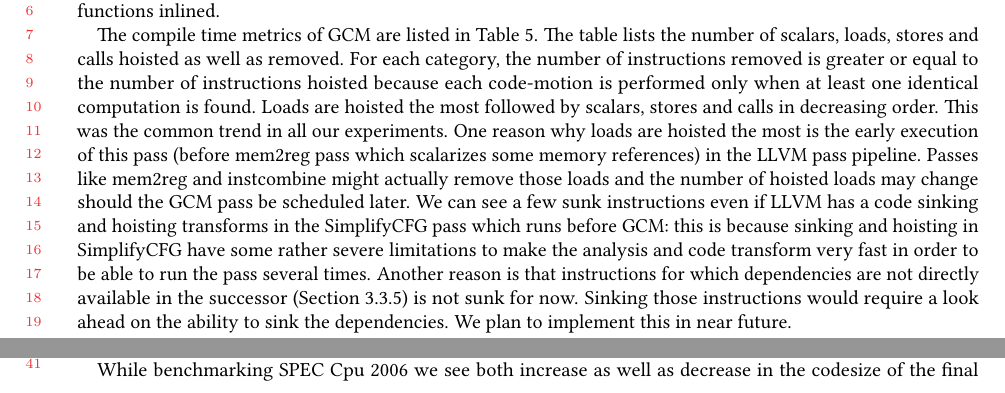
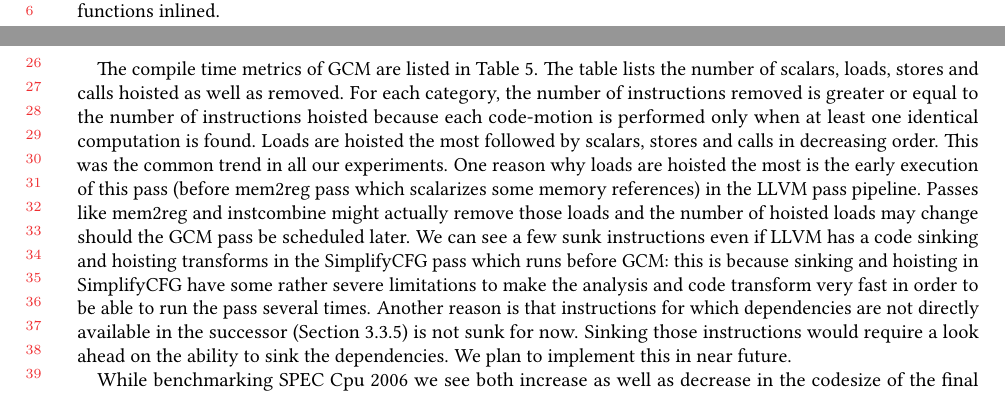
Before and after one commit to reSHARMA/gvn-hoist, a LaTeX paper (paper.tex): two parts of pages 14 and 15 of 18, joined at a grey line, cut so that both start at the same text. Compiled offline with pdfLaTeX.

Commit message:
compile time metric down

```diff
--- a/paper.tex
+++ b/paper.tex
@@ -1184,6 +1164,27 @@ significantly in several benchmarks, although number of instructions sunk did no
 Number of inlined functions also improved for most benchmarks. In general when more functions
 were inlined, more functions were deleted as in 400.perlbench, 445.gobmk.
 
+The compile time metrics of \GCM{} are listed in
+Table~\ref{tab:code-motion-metric}. The table lists the number of scalars,
+loads, stores and calls hoisted as well as removed. For each category, the
+number of instructions removed is greater or equal to the number of instructions
+hoisted because each code-motion is performed only when at least one identical
+computation is found. Loads are hoisted the most followed by scalars, stores and
+calls in decreasing order.  This was the common trend in all our
+experiments. One reason why loads are hoisted the most is the early execution of
+this pass (before mem2reg pass which scalarizes some memory references) in the
+\LLVM{} pass pipeline. Passes like mem2reg and instcombine might actually remove
+those loads and the number of hoisted loads may change should the \GCM{} pass be
+scheduled later. We can see a few sunk instructions even if \LLVM{} has a code
+sinking and hoisting transforms in the SimplifyCFG pass which runs before
+\GCM{}: this is because sinking and hoisting in SimplifyCFG have some rather
+severe limitations to make the analysis and code transform very fast in order to
+be able to run the pass several times.  Another reason is that instructions for
+which dependencies are not directly available in the successor
+(Section~\ref{subsec:legality-sink}) is not sunk for now. Sinking those
+instructions would require a look ahead on the ability to sink the
+dependencies. We plan to implement this in near future.
+
 \begin{table}[h!]
   \begin{center}
     \begin{tabular}{|l|r|r|r|r|r|r|r|r|r|}
```
Also changed, not shown: paper.tex (20 more changed lines).
